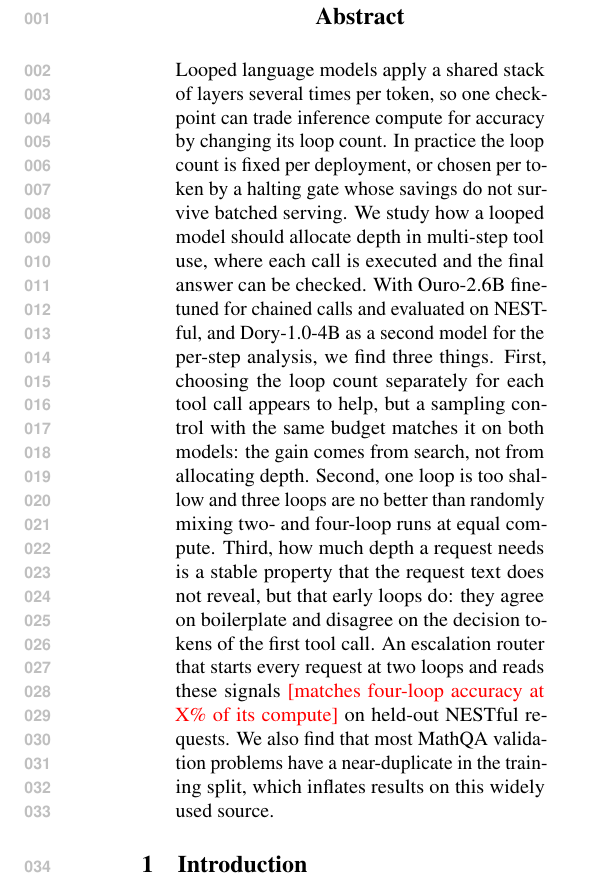
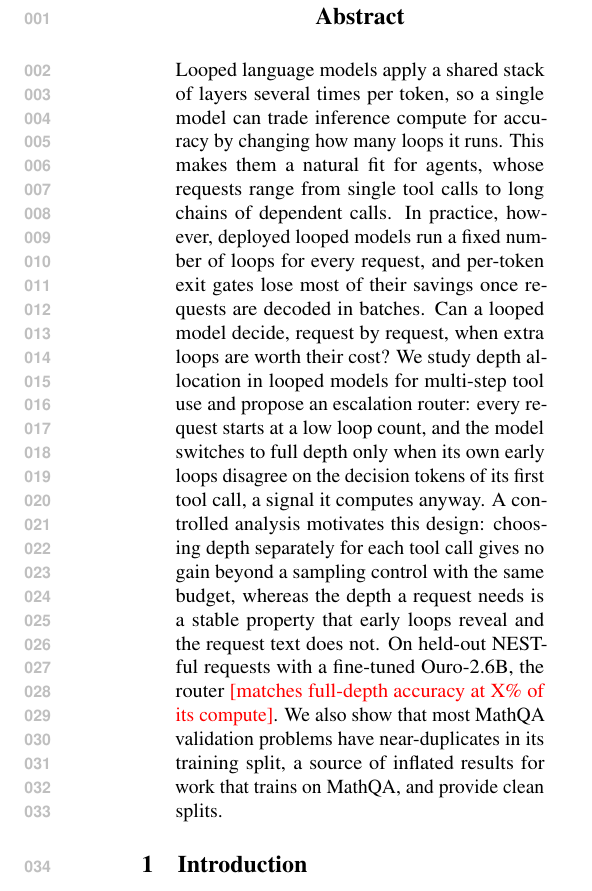
Before and after one commit to jwizenf2/dynamic-transformers, a LaTeX paper (paper/main.tex, which reads paper/sections/abstract.tex): part of one column of page 1 of 5, cut so that both start at the same text. Compiled offline with pdfLaTeX.

Commit message:
Paper: rewrite abstract (context, gap, question, method, motivating analysis, result, extra contribution)

```diff
--- a/paper/sections/abstract.tex
+++ b/paper/sections/abstract.tex
@@ -1,17 +1,18 @@
 \begin{abstract}
-Looped language models apply a shared stack of layers several times per token, so one
-checkpoint can trade inference compute for accuracy by changing its loop count. In practice the
-loop count is fixed per deployment, or chosen per token by a halting gate whose savings do not
-survive batched serving. We study how a looped model should allocate depth in multi-step tool
-use, where each call is executed and the final answer can be checked. With Ouro-2.6B fine-tuned
-for chained calls and evaluated on NESTful, and Dory-1.0-4B as a second model for the
-per-step analysis, we find three things. First, choosing the loop count separately for each tool
-call appears to help, but a sampling control with the same budget matches it on both models: the
-gain comes from search, not from allocating depth. Second, one loop is too shallow and three
-loops are no better than randomly mixing two- and four-loop runs at equal compute. Third, how much depth a request needs is a stable property that
-the request text does not reveal, but that early loops do: they agree on boilerplate and
-disagree on the decision tokens of the first tool call. An escalation router that starts every
-request at two loops and reads these signals \pending{matches four-loop accuracy at X\% of its
-compute} on held-out NESTful requests. We also find that most MathQA validation problems have
-a near-duplicate in the training split, which inflates results on this widely used source.
+Looped language models apply a shared stack of layers several times per token, so a single
+model can trade inference compute for accuracy by changing how many loops it runs. This makes
+them a natural fit for agents, whose requests range from single tool calls to long chains of
+dependent calls. In practice, however, deployed looped models run a fixed number of loops for
+every request, and per-token exit gates lose most of their savings once requests are decoded in
+batches. Can a looped model decide, request by request, when extra loops are worth their cost?
+We study depth allocation in looped models for multi-step tool use and propose an escalation
+router: every request starts at a low loop count, and the model switches to full depth only when
+its own early loops disagree on the decision tokens of its first tool call, a signal it computes
+anyway. A controlled analysis motivates this design: choosing depth separately for each tool call
+gives no gain beyond a sampling control with the same budget, whereas the depth a request needs
+is a stable property that early loops reveal and the request text does not. On held-out NESTful
+requests with a fine-tuned Ouro-2.6B, the router \pending{matches full-depth accuracy at X\% of
+its compute}. We also show that most MathQA validation problems have near-duplicates in its
+training split, a source of inflated results for work that trains on MathQA, and provide clean
+splits.
 \end{abstract}
```
